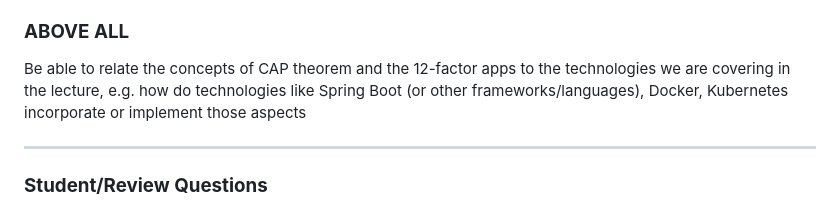
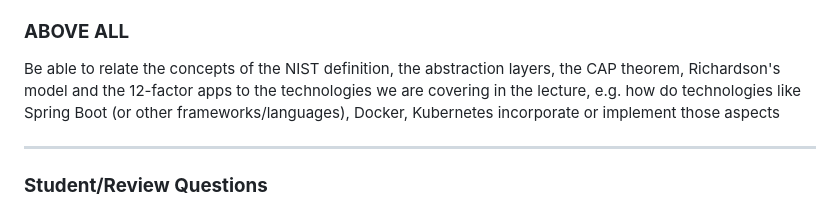
Before and after one commit to maeddes/hse-24-winter, a Markdown page: README.md, the part around the change. Drawn GitHub-style.

Commit message:
focus exam scope

```diff
--- a/README.md
+++ b/README.md
@@ -308,7 +308,7 @@ By the end of this lecture, students will be able to:
 
 ### **ABOVE ALL**
 
-Be able to relate the concepts of CAP theorem and the 12-factor apps to the technologies we are covering in the lecture,
+Be able to relate the concepts of the NIST definition, the abstraction layers, the CAP theorem, Richardson's model and the 12-factor apps to the technologies we are covering in the lecture,
 e.g. how do technologies like Spring Boot (or other frameworks/languages), Docker, Kubernetes incorporate or implement those aspects
 
 ---
```
